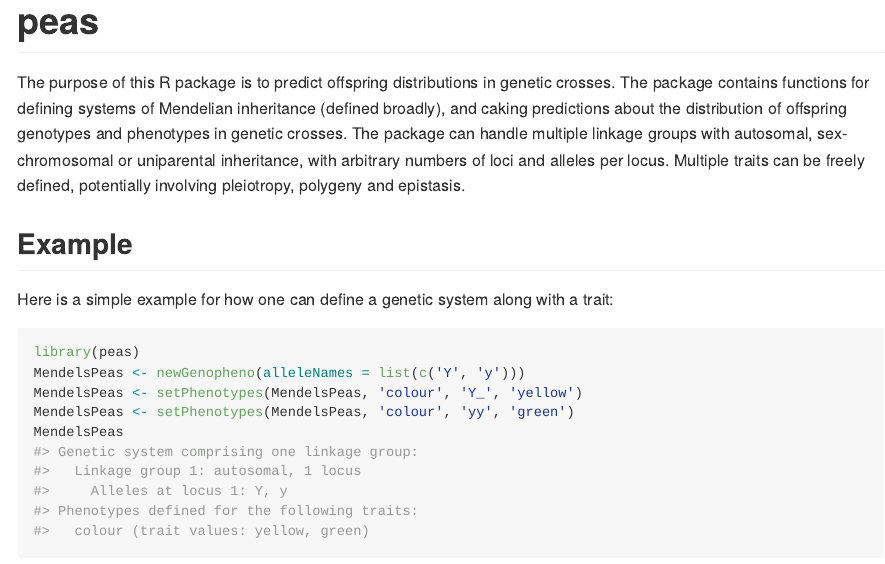
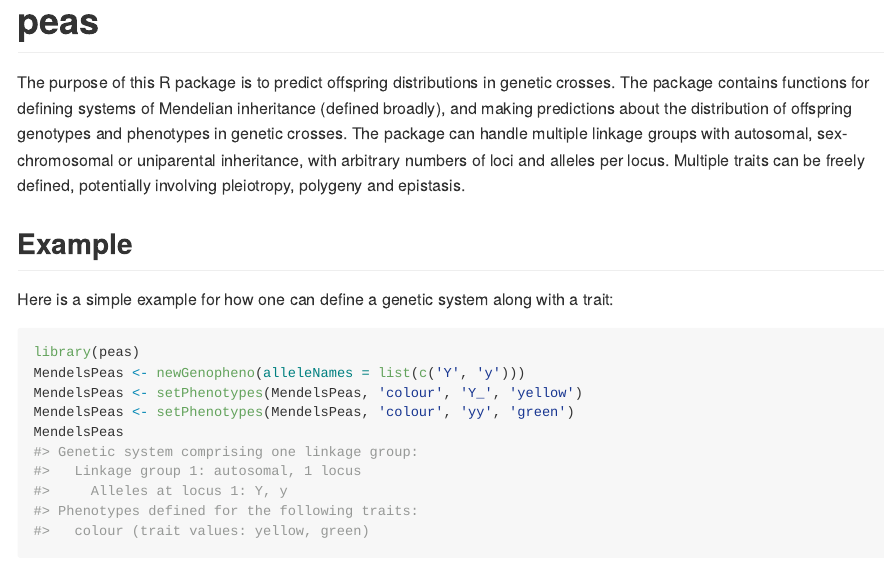
Before and after one commit to JanEngelstaedter/peas, an R Markdown document (README.Rmd): the page in a window 1100 px wide, from its top. The pictures show the output file README.md that the author committed with the source, drawn offline in the style of GitHub.

Commit message:
Typo in readme fixed

```diff
--- a/README.Rmd
+++ b/README.Rmd
@@ -13,7 +13,7 @@ knitr::opts_chunk$set(
 
 # peas
 
-The purpose of this R package is to predict offspring distributions in genetic crosses. The package contains functions for defining systems of Mendelian inheritance (defined broadly), and caking predictions about the distribution of offspring genotypes and phenotypes in genetic crosses. The package can handle multiple linkage groups with autosomal, sex-chromosomal or uniparental inheritance, with arbitrary numbers of loci and alleles per locus. Multiple traits can be freely defined, potentially involving pleiotropy, polygeny and epistasis.
+The purpose of this R package is to predict offspring distributions in genetic crosses. The package contains functions for defining systems of Mendelian inheritance (defined broadly), and making predictions about the distribution of offspring genotypes and phenotypes in genetic crosses. The package can handle multiple linkage groups with autosomal, sex-chromosomal or uniparental inheritance, with arbitrary numbers of loci and alleles per locus. Multiple traits can be freely defined, potentially involving pleiotropy, polygeny and epistasis.
 
 ## Example
 
```
Also changed, not shown: README.md.
